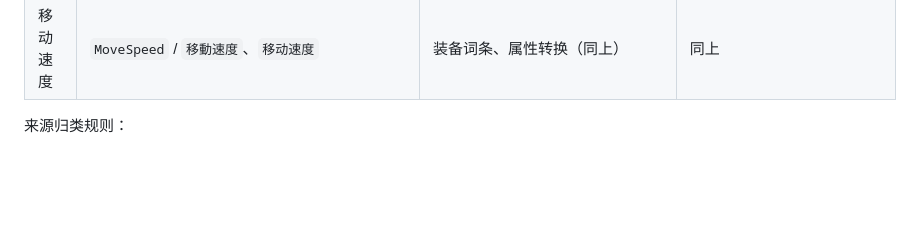
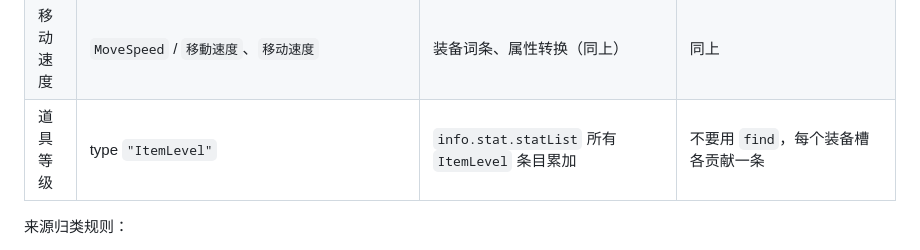
Before and after one commit to JasonRy/AION2-Doomsday, a Markdown page: 开发日志.md, the part around the change. GitHub-like rendering; blank space fills up the shorter version.

Commit message:
docs: 字段取值说明表格补充道具等级条目
Co-Authored-By: Claude Sonnet 4.6 <noreply@anthropic.com>

```diff
--- a/开发日志.md
+++ b/开发日志.md
@@ -153,6 +153,7 @@
 | 精神力 | `MP` / `精神力`、`MP` | 装备基础、灵魂刻印、魔石 | `精神力增加%`、精神力消耗减少 |
 | 战斗速度 | `CombatSpeed` / `戰鬥速度`、`战斗速度` | 装备词条、属性转换（`detailStatSecondary` 直读，来源标 `屬性轉換`）| 百分比值现写入 `pct`，前端渲染需同步支持 |
 | 移动速度 | `MoveSpeed` / `移動速度`、`移动速度` | 装备词条、属性转换（同上）| 同上 |
+| 道具等级 | type `"ItemLevel"` | `info.stat.statList` 所有 `ItemLevel` 条目累加 | 不要用 `find`，每个装备槽各贡献一条 |
 
 来源归类规则：
 
```
